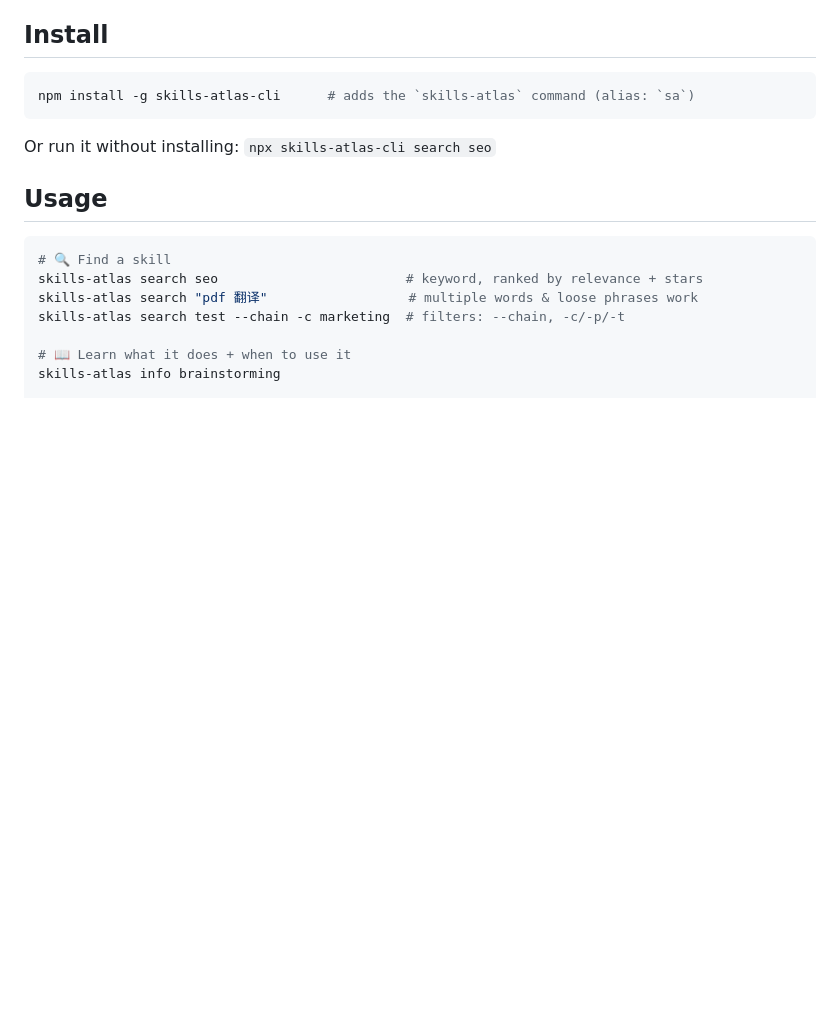
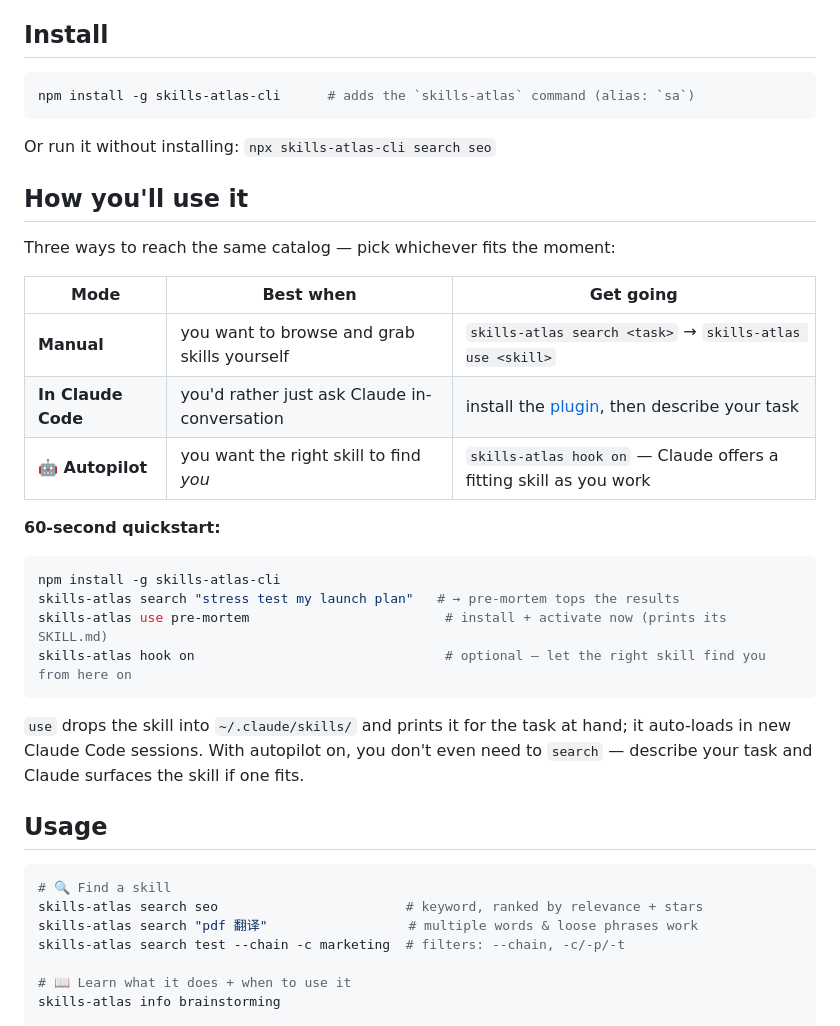
Before and after one commit to Zita-Go/Skills-Atlas, a Markdown page: packages/skills-atlas-cli/README.md, the part around the change. Drawn GitHub-style; blank space fills up the shorter version.

Commit message:
docs(cli): add "How you'll use it" — 3 modes + 60-second quickstart
Newcomers asked which way they're meant to use the tool. Add an up-front
orientation (manual / in Claude Code / autopilot) and a verified 60-second
quickstart, before the full command reference.

Co-Authored-By: Claude Opus 4.8 <noreply@anthropic.com>

````diff
--- a/packages/skills-atlas-cli/README.md
+++ b/packages/skills-atlas-cli/README.md
@@ -31,6 +31,29 @@ npm install -g skills-atlas-cli      # adds the `skills-atlas` command (alias: `
 ```
 
 Or run it without installing: `npx skills-atlas-cli search seo`
+
+## How you'll use it
+
+Three ways to reach the same catalog — pick whichever fits the moment:
+
+| Mode | Best when | Get going |
+|---|---|---|
+| **Manual** | you want to browse and grab skills yourself | `skills-atlas search <task>` → `skills-atlas use <skill>` |
+| **In Claude Code** | you'd rather just ask Claude in-conversation | install the [plugin](#in-claude-code), then describe your task |
+| **🤖 Autopilot** | you want the right skill to find *you* | `skills-atlas hook on` — Claude offers a fitting skill as you work |
+
+**60-second quickstart:**
+
+```bash
+npm install -g skills-atlas-cli
+skills-atlas search "stress test my launch plan"   # → pre-mortem tops the results
+skills-atlas use pre-mortem                         # install + activate now (prints its SKILL.md)
+skills-atlas hook on                                # optional — let the right skill find you from here on
+```
+
+`use` drops the skill into `~/.claude/skills/` and prints it for the task at hand; it
+auto-loads in new Claude Code sessions. With autopilot on, you don't even need to
+`search` — describe your task and Claude surfaces the skill if one fits.
 
 ## Usage
 
````
